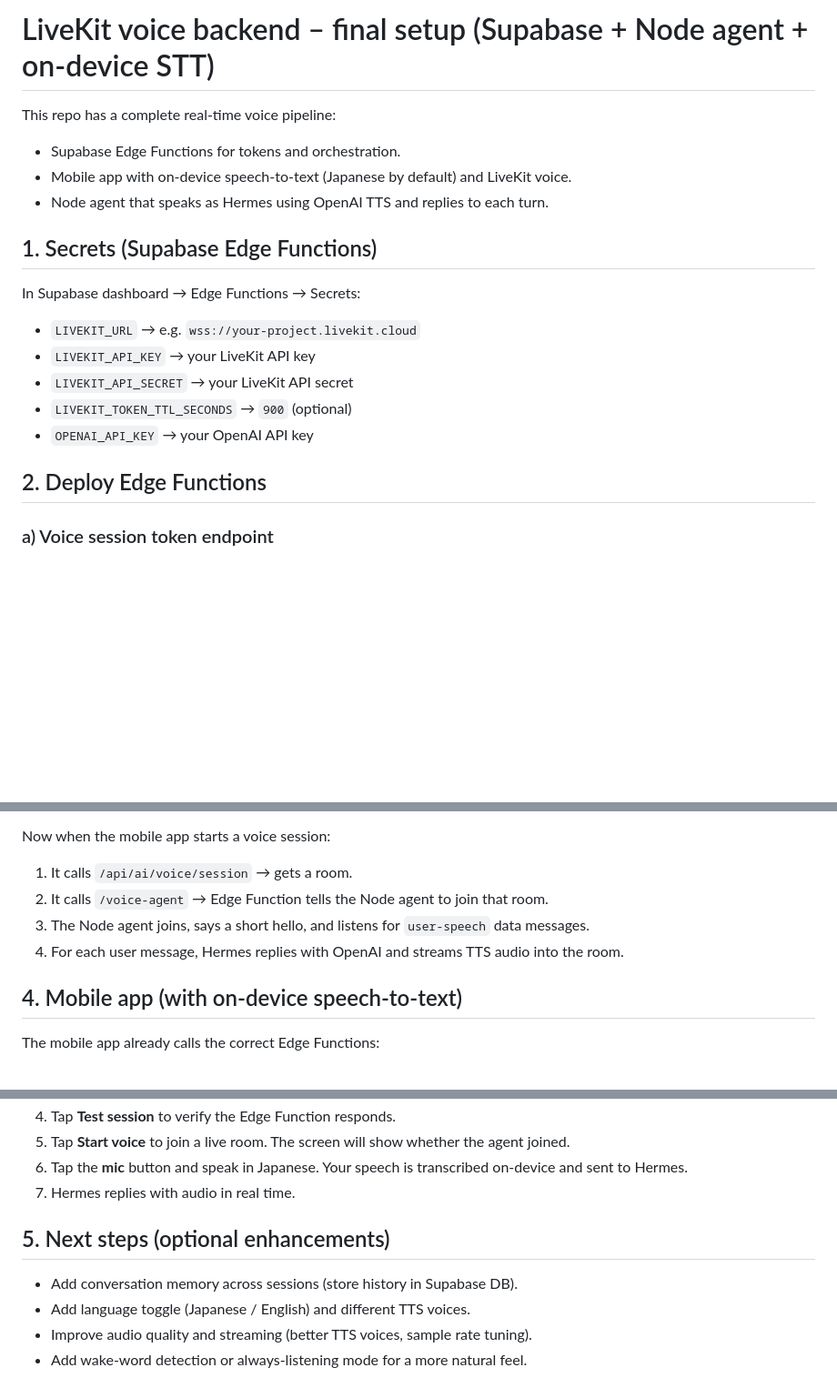
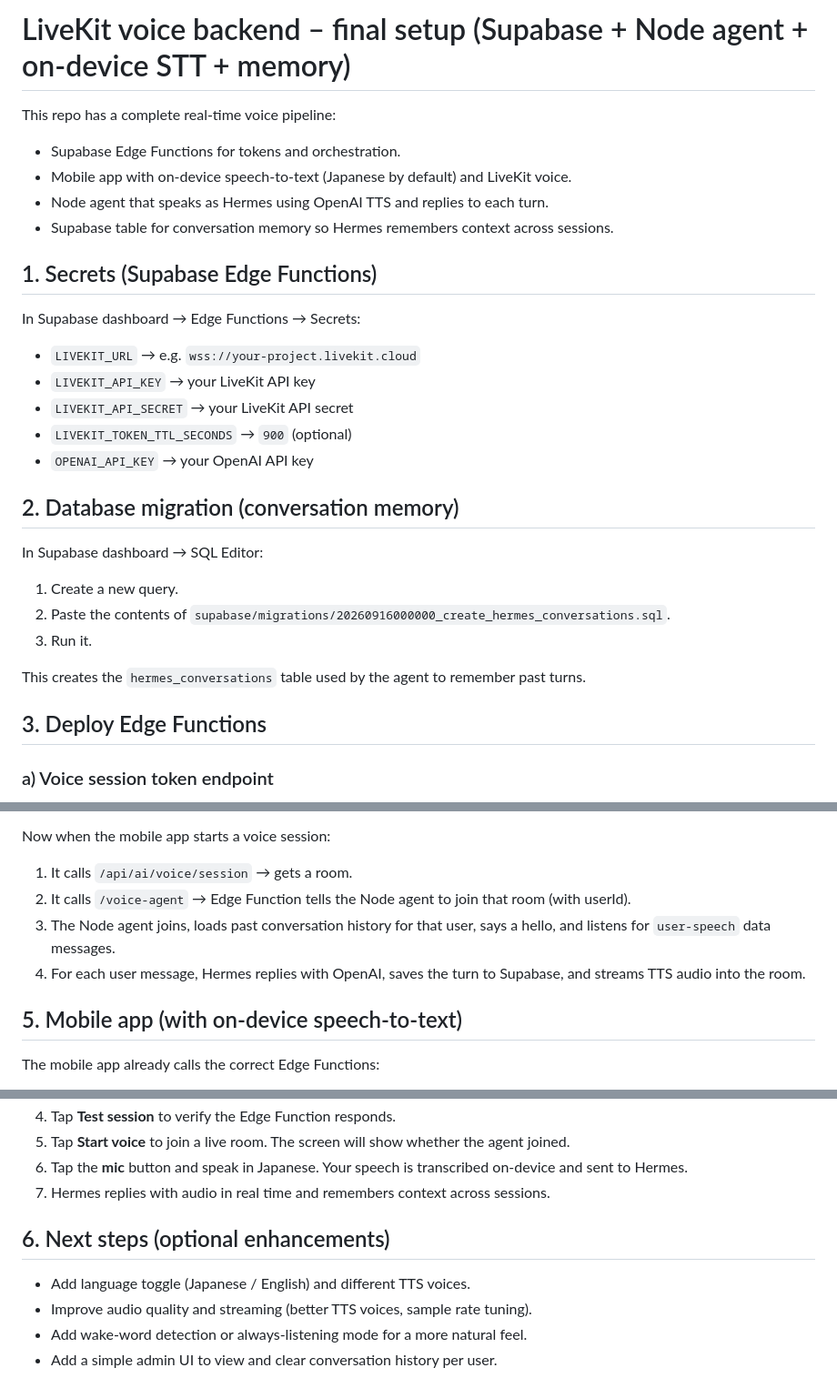
Before and after one commit to angelsbeauty-ai/ANGELOS_PHASE6, a Markdown page: apps/api/VOICE_DEPLOY.md, 3 parts joined by grey strips. Shown at 91% size. GitHub-like rendering; blank space fills up the shorter version.

Commit message:
docs(voice): update deploy notes with conversation memory setup

```diff
--- a/apps/api/VOICE_DEPLOY.md
+++ b/apps/api/VOICE_DEPLOY.md
@@ -1,10 +1,11 @@
-# LiveKit voice backend – final setup (Supabase + Node agent + on-device STT)
+# LiveKit voice backend – final setup (Supabase + Node agent + on-device STT + memory)
 
 This repo has a complete real-time voice pipeline:
 
 - Supabase Edge Functions for tokens and orchestration.
 - Mobile app with on-device speech-to-text (Japanese by default) and LiveKit voice.
 - Node agent that speaks as Hermes using OpenAI TTS and replies to each turn.
+- Supabase table for conversation memory so Hermes remembers context across sessions.
 
 ## 1. Secrets (Supabase Edge Functions)
 
@@ -16,7 +17,17 @@ In Supabase dashboard → Edge Functions → Secrets:
 - `LIVEKIT_TOKEN_TTL_SECONDS` → `900` (optional)
 - `OPENAI_API_KEY` → your OpenAI API key
 
-## 2. Deploy Edge Functions
+## 2. Database migration (conversation memory)
+
+In Supabase dashboard → SQL Editor:
+
+1. Create a new query.
+2. Paste the contents of `supabase/migrations/20260916000000_create_hermes_conversations.sql`.
+3. Run it.
+
+This creates the `hermes_conversations` table used by the agent to remember past turns.
+
+## 3. Deploy Edge Functions
 
 ### a) Voice session token endpoint
 
@@ -77,11 +90,11 @@ npm start   # or: node server.js
 Now when the mobile app starts a voice session:
 
 1. It calls `/api/ai/voice/session` → gets a room.
-2. It calls `/voice-agent` → Edge Function tells the Node agent to join that room.
-3. The Node agent joins, says a short hello, and listens for `user-speech` data messages.
-4. For each user message, Hermes replies with OpenAI and streams TTS audio into the room.
+2. It calls `/voice-agent` → Edge Function tells the Node agent to join that room (with userId).
+3. The Node agent joins, loads past conversation history for that user, says a hello, and listens for `user-speech` data messages.
+4. For each user message, Hermes replies with OpenAI, saves the turn to Supabase, and streams TTS audio into the room.
 
-## 4. Mobile app (with on-device speech-to-text)
+## 5. Mobile app (with on-device speech-to-text)
 
 The mobile app already calls the correct Edge Functions:
 
@@ -96,11 +109,11 @@ To run the app:
 4. Tap **Test session** to verify the Edge Function responds.
 5. Tap **Start voice** to join a live room. The screen will show whether the agent joined.
 6. Tap the **mic** button and speak in Japanese. Your speech is transcribed on-device and sent to Hermes.
-7. Hermes replies with audio in real time.
+7. Hermes replies with audio in real time and remembers context across sessions.
 
-## 5. Next steps (optional enhancements)
+## 6. Next steps (optional enhancements)
 
-- Add conversation memory across sessions (store history in Supabase DB).
 - Add language toggle (Japanese / English) and different TTS voices.
 - Improve audio quality and streaming (better TTS voices, sample rate tuning).
 - Add wake-word detection or always-listening mode for a more natural feel.
+- Add a simple admin UI to view and clear conversation history per user.
```
Also changed, not shown: other parts of apps/api/VOICE_DEPLOY.md (+3 -1 lines).
